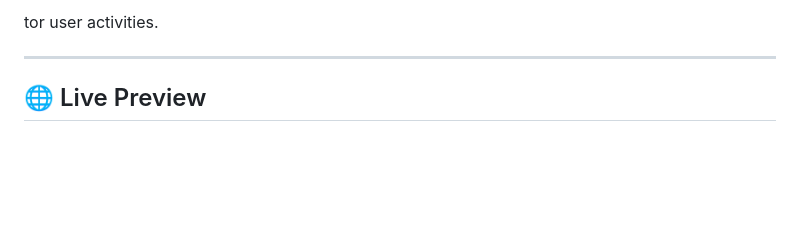
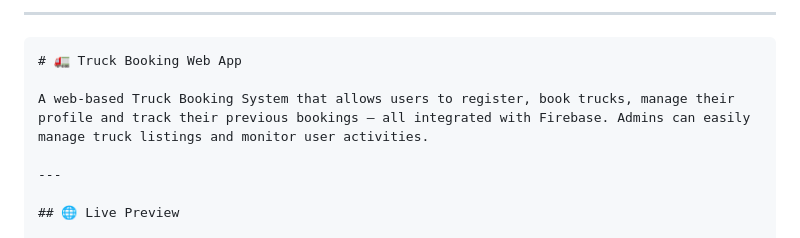
Before and after one commit to Akshaylinson/truckbookingapp, a Markdown page: README.md, the part around the change. Drawn GitHub-style; blank space fills up the shorter version.

````diff
--- a/README.md
+++ b/README.md
@@ -1,4 +1,10 @@
-tor user activities.
+
+---
+
+```markdown
+# 🚛 Truck Booking Web App
+
+A web-based Truck Booking System that allows users to register, book trucks, manage their profile and track their previous bookings — all integrated with Firebase. Admins can easily manage truck listings and monitor user activities.
 
 ---
 
````
